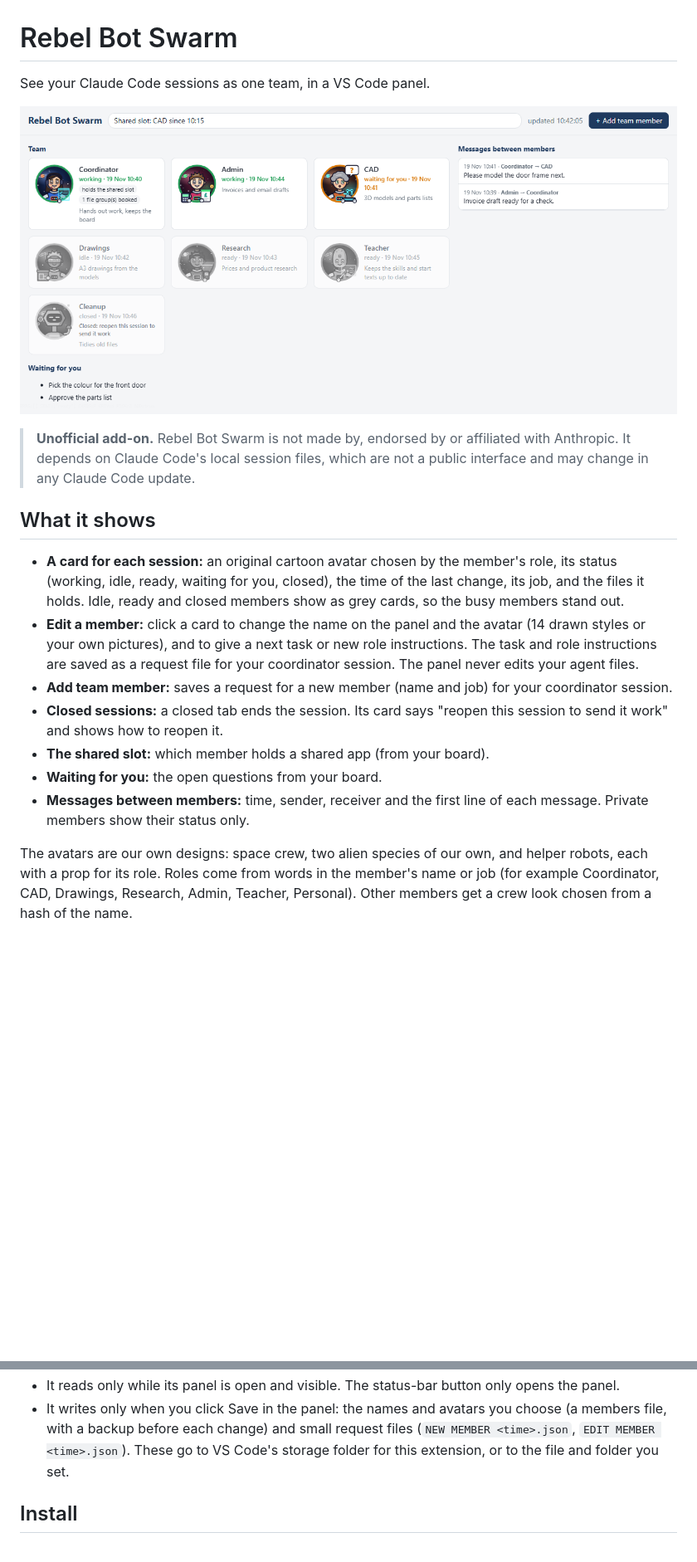
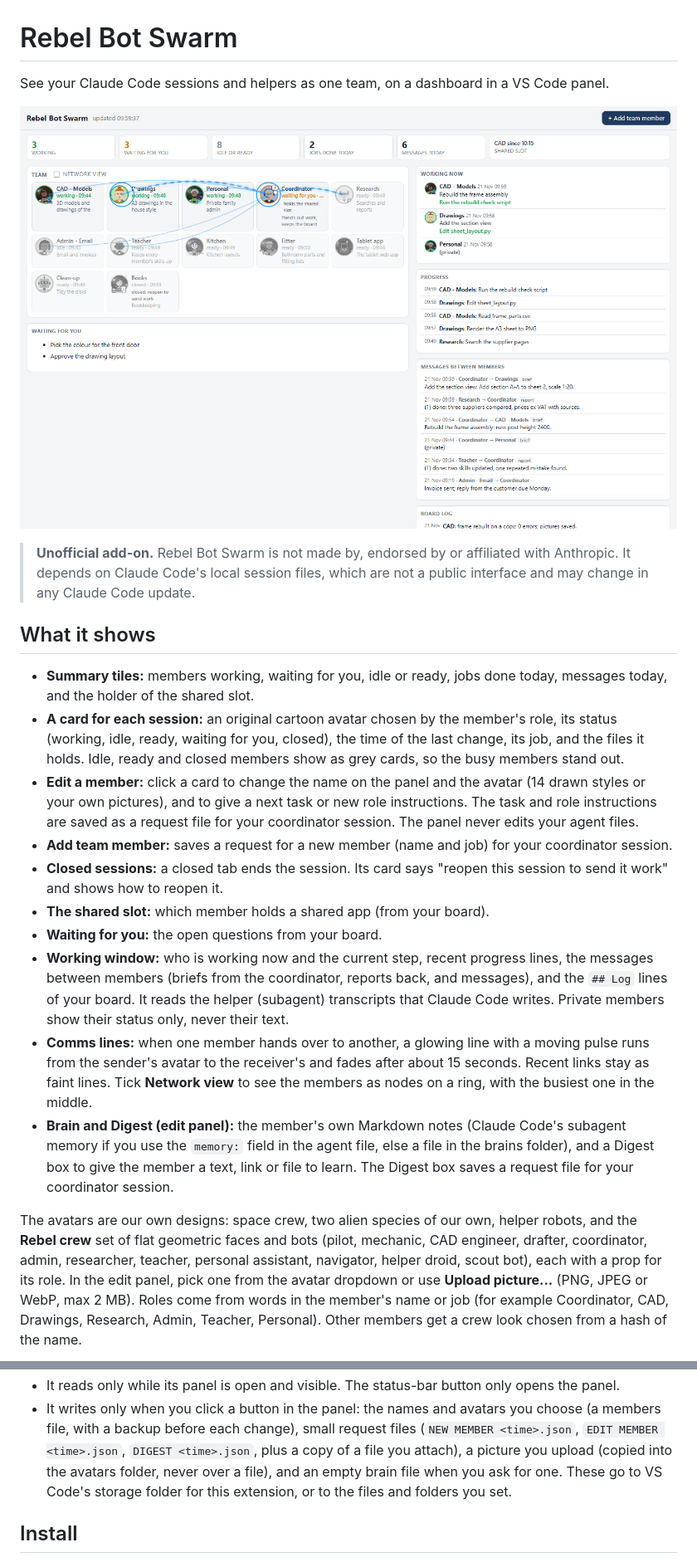
Before and after one commit to simonjamesfowler-ux/rebel-bot-swarm, a Markdown page: README.md, 2 parts joined by grey strips. Shown at 83% size. Drawn GitHub-style; pictures changed too: docs/screenshot.png; blank space fills up the shorter version.

```diff
--- a/README.md
+++ b/README.md
@@ -1,6 +1,6 @@
 # Rebel Bot Swarm
 
-See your Claude Code sessions as one team, in a VS Code panel.
+See your Claude Code sessions and helpers as one team, on a dashboard in a VS Code panel.
 
 ![Rebel Bot Swarm panel](https://raw.githubusercontent.com/simonjamesfowler-ux/rebel-bot-swarm/main/docs/screenshot.png)
 
@@ -9,6 +9,8 @@ See your Claude Code sessions as one team, in a VS Code panel.
 
 ## What it shows
 
+- **Summary tiles:** members working, waiting for you, idle or ready, jobs done today, messages today, and the
+  holder of the shared slot.
 - **A card for each session:** an original cartoon avatar chosen by the member's role, its status (working, idle,
   ready, waiting for you, closed), the time of the last change, its job, and the files it holds. Idle, ready and
   closed members show as grey cards, so the busy members stand out.
@@ -20,11 +22,20 @@ See your Claude Code sessions as one team, in a VS Code panel.
   how to reopen it.
 - **The shared slot:** which member holds a shared app (from your board).
 - **Waiting for you:** the open questions from your board.
-- **Messages between members:** time, sender, receiver and the first line of each message. Private members show
-  their status only.
+- **Working window:** who is working now and the current step, recent progress lines, the messages between members
+  (briefs from the coordinator, reports back, and messages), and the `## Log` lines of your board. It reads the helper
+  (subagent) transcripts that Claude Code writes. Private members show their status only, never their text.
+- **Comms lines:** when one member hands over to another, a glowing line with a moving pulse runs from the sender's
+  avatar to the receiver's and fades after about 15 seconds. Recent links stay as faint lines. Tick **Network view**
+  to see the members as nodes on a ring, with the busiest one in the middle.
+- **Brain and Digest (edit panel):** the member's own Markdown notes (Claude Code's subagent memory if you use the
+  `memory:` field in the agent file, else a file in the brains folder), and a Digest box to give the member a text,
+  link or file to learn. The Digest box saves a request file for your coordinator session.
 
-The avatars are our own designs: space crew, two alien species of our own, and helper robots, each with a prop for
-its role. Roles come from words in the member's name or job (for example Coordinator, CAD, Drawings, Research, Admin,
+The avatars are our own designs: space crew, two alien species of our own, helper robots, and the **Rebel crew**
+set of flat geometric faces and bots (pilot, mechanic, CAD engineer, drafter, coordinator, admin, researcher, teacher,
+personal assistant, navigator, helper droid, scout bot), each with a prop for its role. In the edit panel, pick one
+from the avatar dropdown or use **Upload picture...** (PNG, JPEG or WebP, max 2 MB). Roles come from words in the member's name or job (for example Coordinator, CAD, Drawings, Research, Admin,
 Teacher, Personal). Other members get a crew look chosen from a hash of the name.
 
 ![Edit a member](https://raw.githubusercontent.com/simonjamesfowler-ux/rebel-bot-swarm/main/docs/screenshot-edit.png)
@@ -38,7 +54,9 @@ Teacher, Personal). Other members get a crew look chosen from a hash of the name
 - It reads only while its panel is open and visible. The status-bar button only opens the panel.
-- It writes only when you click Save in the panel: the names and avatars you choose (a members file, with a backup
-  before each change) and small request files (`NEW MEMBER <time>.json`, `EDIT MEMBER <time>.json`). These go to
-  VS Code's storage folder for this extension, or to the file and folder you set.
+- It writes only when you click a button in the panel: the names and avatars you choose (a members file, with a
+  backup before each change), small request files (`NEW MEMBER <time>.json`, `EDIT MEMBER <time>.json`,
+  `DIGEST <time>.json`, plus a copy of a file you attach), a picture you upload (copied into the avatars folder,
+  never over a file), and an empty brain file when you ask for one. These go to VS Code's storage folder for this
+  extension, or to the files and folders you set.
 
 ## Install
 
```
Also changed, not shown: other parts of README.md (+16 -2 lines), CHANGELOG.md (+26 -0 lines), docs/rebel-crew-avatars.png (added), docs/screenshot-edit.png, docs/screenshot-network.png (added), 4 other files.
